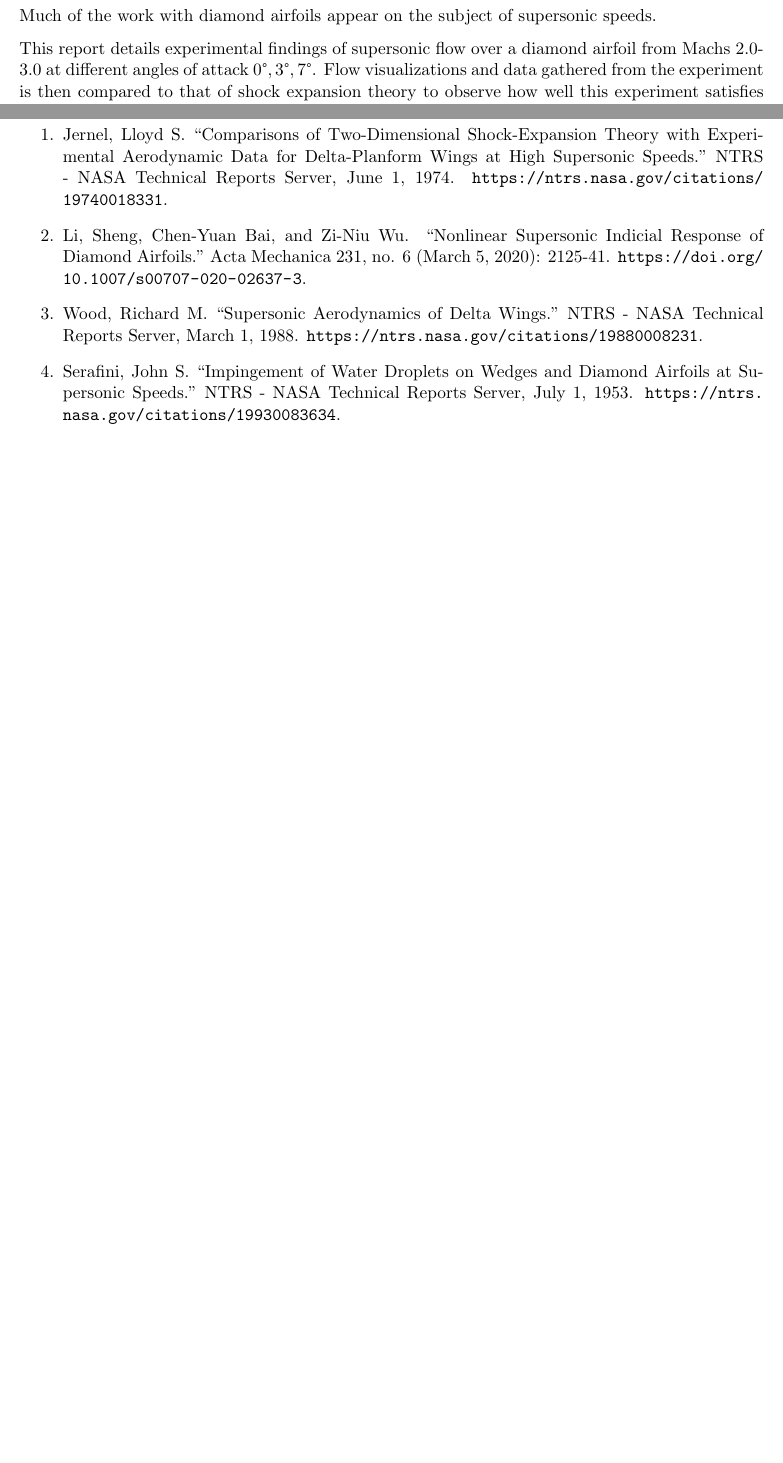
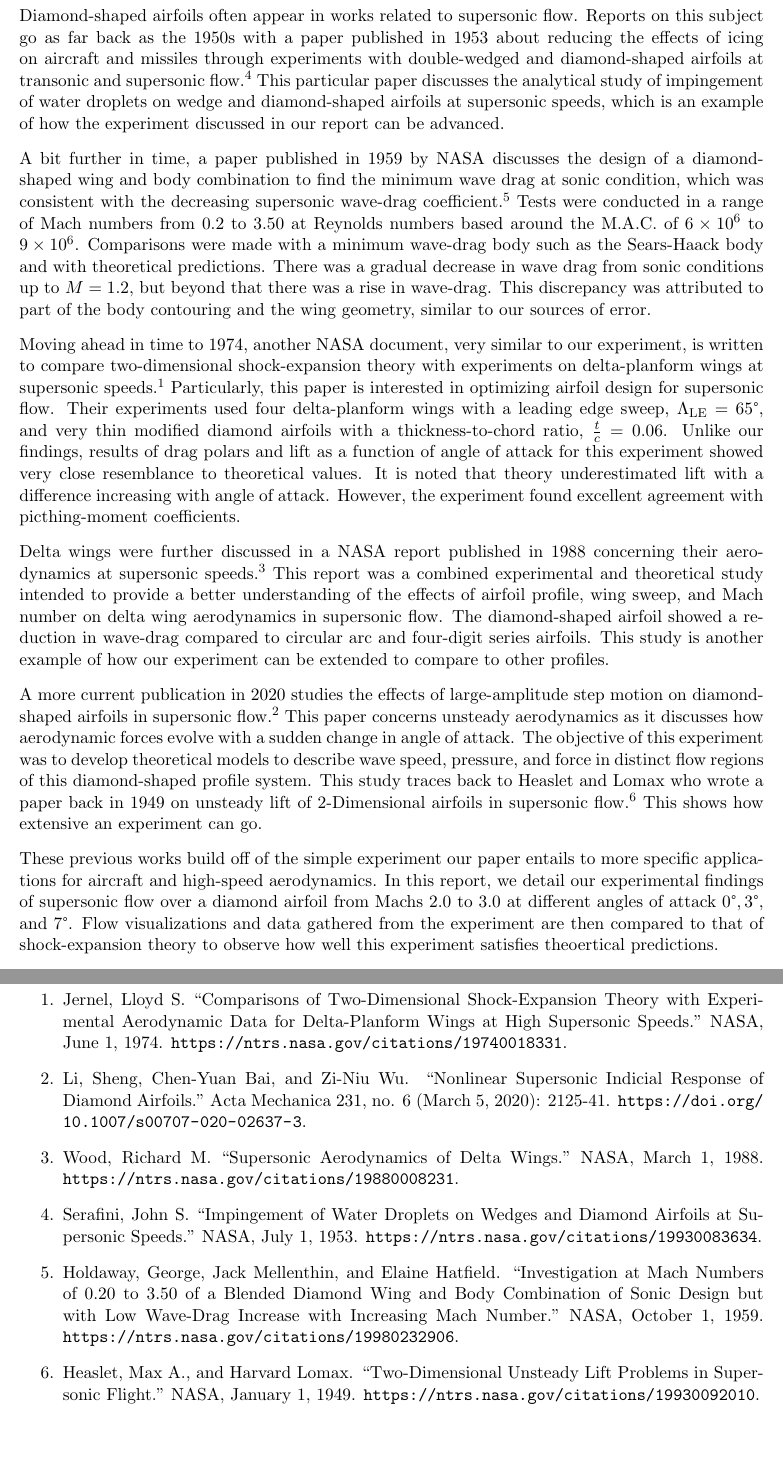
Before and after one commit to Polkadoty/high-speed-low-drag, a LaTeX document (Lab 3/report/Lab3_Report.tex): two parts of pages 2 and 15 of 17, joined at a grey line, cut at the place of the change, the shorter picture padded with empty space. Compiled offline with pdfLaTeX.

Commit message:
intro abstract and refereneces done

```diff
--- a/Lab 3/report/Lab3_Report.tex
+++ b/Lab 3/report/Lab3_Report.tex
@@ -40,10 +40,22 @@
 
 \section{Introduction}
 %Relate to historic and current work based on references, plus what this report is about
-Much of the work with diamond airfoils appear on the subject of supersonic speeds.
-\vspace{2.5mm}
+Diamond-shaped airfoils often appear in works related to supersonic flow. Reports on this subject go as far back as the 1950s with a paper published in 1953 about reducing the effects of icing on aircraft and missiles through experiments with double-wedged and diamond-shaped airfoils at transonic and supersonic flow.$^\text{\hyperlink{reference}{4}}$ This particular paper discusses the analytical study of impingement of water droplets on wedge and diamond-shaped airfoils at supersonic speeds, which is an example of how the experiment discussed in our report can be advanced.
+\vspace{3mm}
 
-This report details experimental findings of supersonic flow over a diamond airfoil from Machs $2.0$-$3.0$ at different angles of attack $0\degree, 3\degree, 7\degree$. Flow visualizations and data gathered from the experiment is then compared to that of shock expansion theory to observe how well this experiment satisfies theory.
+A bit further in time, a paper published in 1959 by NASA discusses the design of a diamond-shaped wing and body combination to find the minimum wave drag at sonic condition, which was consistent with the decreasing supersonic wave-drag coefficient.$^\text{\hyperlink{reference}{5}}$ Tests were conducted in a range of Mach numbers from $0.2$ to $3.50$ at Reynolds numbers based around the M.A.C. of $6\times 10^{6}$ to $9\times 10^{6}$. Comparisons were made with a minimum wave-drag body such as the Sears-Haack body and with theoretical predictions. There was a gradual decrease in wave drag from sonic conditions up to $M=1.2$, but beyond that there was a rise in wave-drag. This discrepancy was attributed to part of the body contouring and the wing geometry, similar to our sources of error.
+\vspace{3mm}
+
+Moving ahead in time to 1974, another NASA document, very similar to our experiment, is written to compare two-dimensional shock-expansion theory with experiments on delta-planform wings at supersonic speeds.$^\text{\hyperlink{reference}{1}}$ Particularly, this paper is interested in optimizing airfoil design for supersonic flow. Their experiments used four delta-planform wings with a leading edge sweep, $\Lambda_{\text{LE}} = 65\degree$, and very thin modified diamond airfoils with a thickness-to-chord ratio, $\frac{t}{c} = 0.06$. Unlike our findings, results of drag polars and lift as a function of angle of attack for this experiment showed very close resemblance to theoretical values. It is noted that theory underestimated lift with a difference increasing with angle of attack. However, the experiment found excellent agreement with picthing-moment coefficients.
+\vspace{3mm}
+
+Delta wings were further discussed in a NASA report published in 1988 concerning their aerodynamics at supersonic speeds.$^\text{\hyperlink{reference}{3}}$ This report was a combined experimental and theoretical study intended to provide a better understanding of the effects of airfoil profile, wing sweep, and Mach number on delta wing aerodynamics in supersonic flow. The diamond-shaped airfoil showed a reduction in wave-drag compared to circular arc and four-digit series airfoils. This study is another example of how our experiment can be extended to compare to other profiles.
+\vspace{3mm}
+
+A more current publication in 2020 studies the effects of large-amplitude step motion on diamond-shaped airfoils in supersonic flow.$^\text{\hyperlink{reference}{2}}$ This paper concerns unsteady aerodynamics as it discusses how aerodynamic forces evolve with a sudden change in angle of attack. The objective of this experiment was to develop theoretical models to describe wave speed, pressure, and force in distinct flow regions of this diamond-shaped profile system. This study traces back to Heaslet and Lomax who wrote a paper back in 1949 on unsteady lift of 2-Dimensional airfoils in supersonic flow.$^\text{\hyperlink{reference}{6}}$ This shows how extensive an experiment can go.
+\vspace{3mm}
+
+These previous works build off of the simple experiment our paper entails to more specific applications for aircraft and high-speed aerodynamics. In this report, we detail our experimental findings of supersonic flow over a diamond airfoil from Machs $2.0$ to $3.0$ at different angles of attack $0\degree, 3\degree,$ and $7\degree$. Flow visualizations and data gathered from the experiment are then compared to that of shock-expansion theory to observe how well this experiment satisfies theoertical predictions.
 
 \pagebreak
 
@@ -247,10 +259,12 @@ The distance between each grid point is $5\, \text{mm}$ and $10$ grid points wer
 \section{References}
 
 \begin{enumerate}
-    \item Jernel, Lloyd  S. “Comparisons of Two-Dimensional Shock-Expansion Theory with Experimental Aerodynamic Data for Delta-Planform Wings at High Supersonic Speeds.” NTRS - NASA Technical Reports Server, June 1, 1974. \url{https://ntrs.nasa.gov/citations/19740018331}.
+    \item Jernel, Lloyd  S. “Comparisons of Two-Dimensional Shock-Expansion Theory with Experimental Aerodynamic Data for Delta-Planform Wings at High Supersonic Speeds.” NASA, June 1, 1974. \url{https://ntrs.nasa.gov/citations/19740018331}.
     \item Li, Sheng, Chen-Yuan Bai, and Zi-Niu Wu. “Nonlinear Supersonic Indicial Response of Diamond Airfoils.” Acta Mechanica 231, no. 6 (March 5, 2020): 2125-41. \url{https://doi.org/10.1007/s00707-020-02637-3}.
-    \item Wood, Richard M. “Supersonic Aerodynamics of Delta Wings.” NTRS - NASA Technical Reports Server, March 1, 1988. \url{https://ntrs.nasa.gov/citations/19880008231}.
-    \item Serafini, John S. “Impingement of Water Droplets on Wedges and Diamond Airfoils at Supersonic Speeds.” NTRS - NASA Technical Reports Server, July 1, 1953. \url{https://ntrs.nasa.gov/citations/19930083634}.
+    \item Wood, Richard M. “Supersonic Aerodynamics of Delta Wings.” NASA, March 1, 1988. \url{https://ntrs.nasa.gov/citations/19880008231}.
+    \item Serafini, John S. “Impingement of Water Droplets on Wedges and Diamond Airfoils at Supersonic Speeds.” NASA, July 1, 1953. \url{https://ntrs.nasa.gov/citations/19930083634}.
+    \item Holdaway, George, Jack Mellenthin, and Elaine Hatfield. “Investigation at Mach Numbers of 0.20 to 3.50 of a Blended Diamond Wing and Body Combination of Sonic Design but with Low Wave-Drag Increase with Increasing Mach Number.” NASA, October 1, 1959. \url{https://ntrs.nasa.gov/citations/19980232906}.
+    \item Heaslet, Max A., and Harvard Lomax. “Two-Dimensional Unsteady Lift Problems in Supersonic Flight.” NASA, January 1, 1949. \url{https://ntrs.nasa.gov/citations/19930092010}.
 \end{enumerate}
 
 \pagebreak
```
Also changed, not shown: Lab 3/addtoreport/Buck/Lab 3 Pressure Uncertainty.pdf (added), Lab 3/report/Lab3_Report.tex (2 more changed lines), 5 other files.
